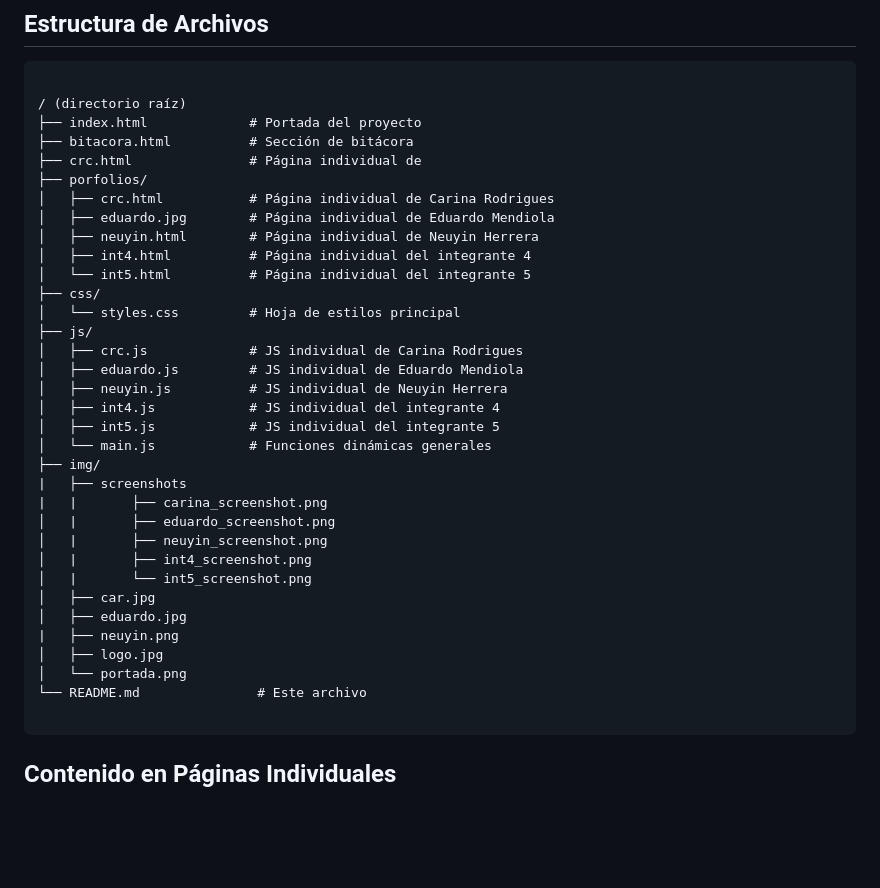
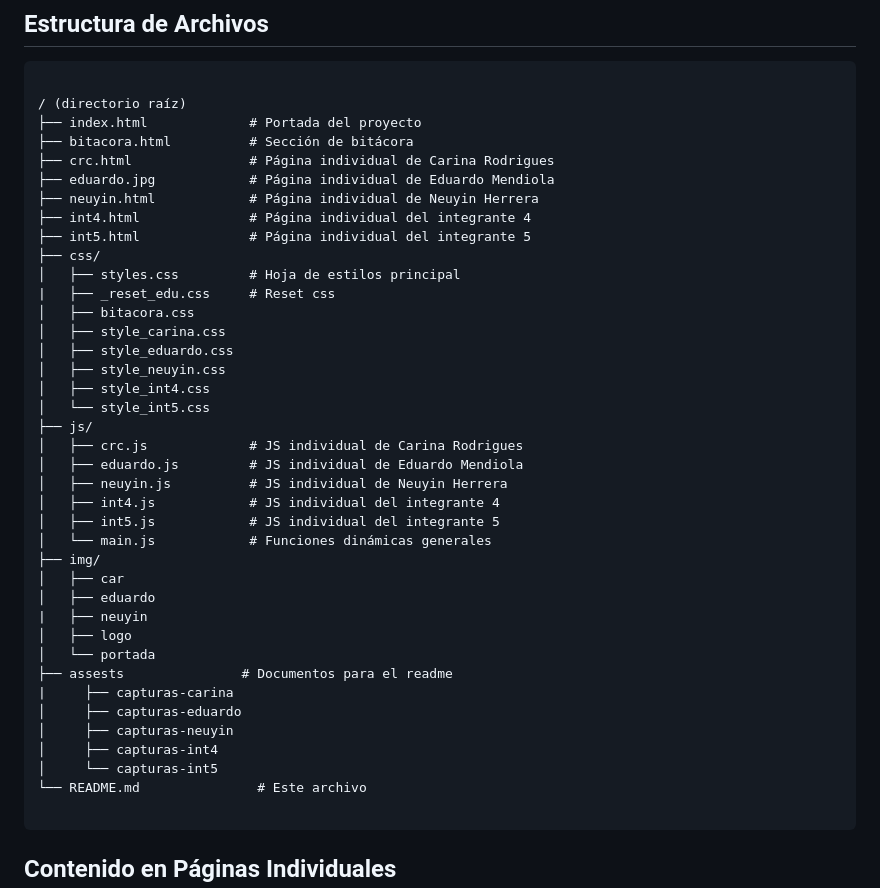
Before and after one commit to CariRodrigues/Frontend2025, a Markdown page: README.md, the part around the change. GitHub-like rendering; blank space fills up the shorter version.

Commit message:
Chore: update README.md

````diff
--- a/README.md
+++ b/README.md
@@ -51,15 +51,20 @@ El proyecto incluye:
 / (directorio raíz)
 ├── index.html             # Portada del proyecto
 ├── bitacora.html          # Sección de bitácora
-├── crc.html               # Página individual de
-├── porfolios/
-│   ├── crc.html           # Página individual de Carina Rodrigues
-│   ├── eduardo.jpg        # Página individual de Eduardo Mendiola
-│   ├── neuyin.html        # Página individual de Neuyin Herrera
-│   ├── int4.html          # Página individual del integrante 4
-│   └── int5.html          # Página individual del integrante 5
+├── crc.html               # Página individual de Carina Rodrigues
+├── eduardo.jpg            # Página individual de Eduardo Mendiola
+├── neuyin.html            # Página individual de Neuyin Herrera
+├── int4.html              # Página individual del integrante 4
+├── int5.html              # Página individual del integrante 5
 ├── css/
-│   └── styles.css         # Hoja de estilos principal
+│   ├── styles.css         # Hoja de estilos principal
+|   ├── _reset_edu.css     # Reset css
+│   ├── bitacora.css
+│   ├── style_carina.css
+│   ├── style_eduardo.css
+│   ├── style_neuyin.css
+│   ├── style_int4.css
+│   └── style_int5.css
 ├── js/
 │   ├── crc.js             # JS individual de Carina Rodrigues
 │   ├── eduardo.js         # JS individual de Eduardo Mendiola
@@ -68,17 +73,17 @@ El proyecto incluye:
 │   ├── int5.js            # JS individual del integrante 5
 │   └── main.js            # Funciones dinámicas generales
 ├── img/
-|   ├── screenshots
-|   |       ├── carina_screenshot.png
-│   |       ├── eduardo_screenshot.png
-│   |       ├── neuyin_screenshot.png
-│   |       ├── int4_screenshot.png
-│   |       └── int5_screenshot.png
-│   ├── car.jpg
-│   ├── eduardo.jpg
-|   ├── neuyin.png
-│   ├── logo.jpg
-│   └── portada.png
+│   ├── car
+│   ├── eduardo
+|   ├── neuyin
+│   ├── logo
+│   └── portada
+├── assests               # Documentos para el readme
+|     ├── capturas-carina
+│     ├── capturas-eduardo
+│     ├── capturas-neuyin
+│     ├── capturas-int4
+│     └── capturas-int5
 └── README.md               # Este archivo
 
 ```
````
